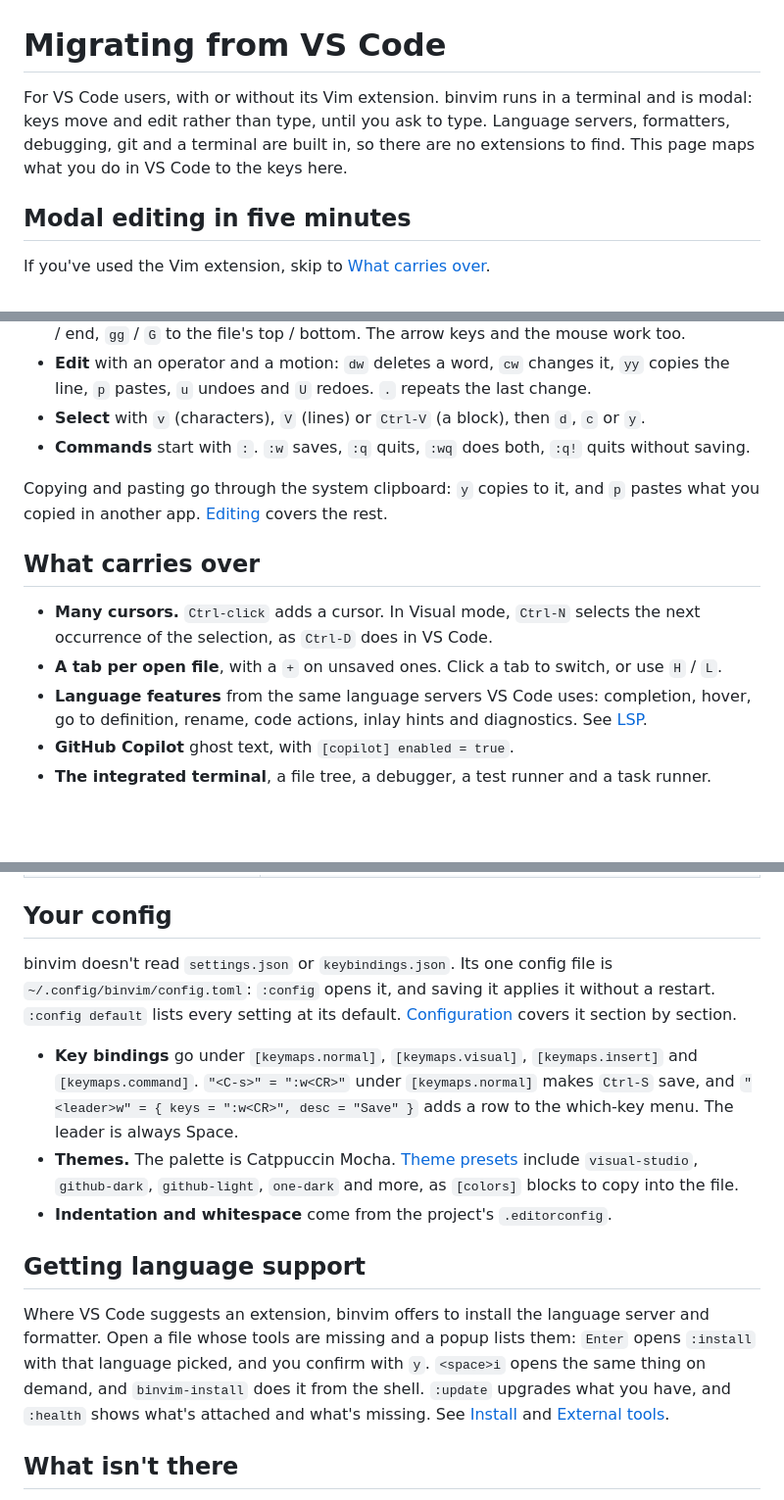
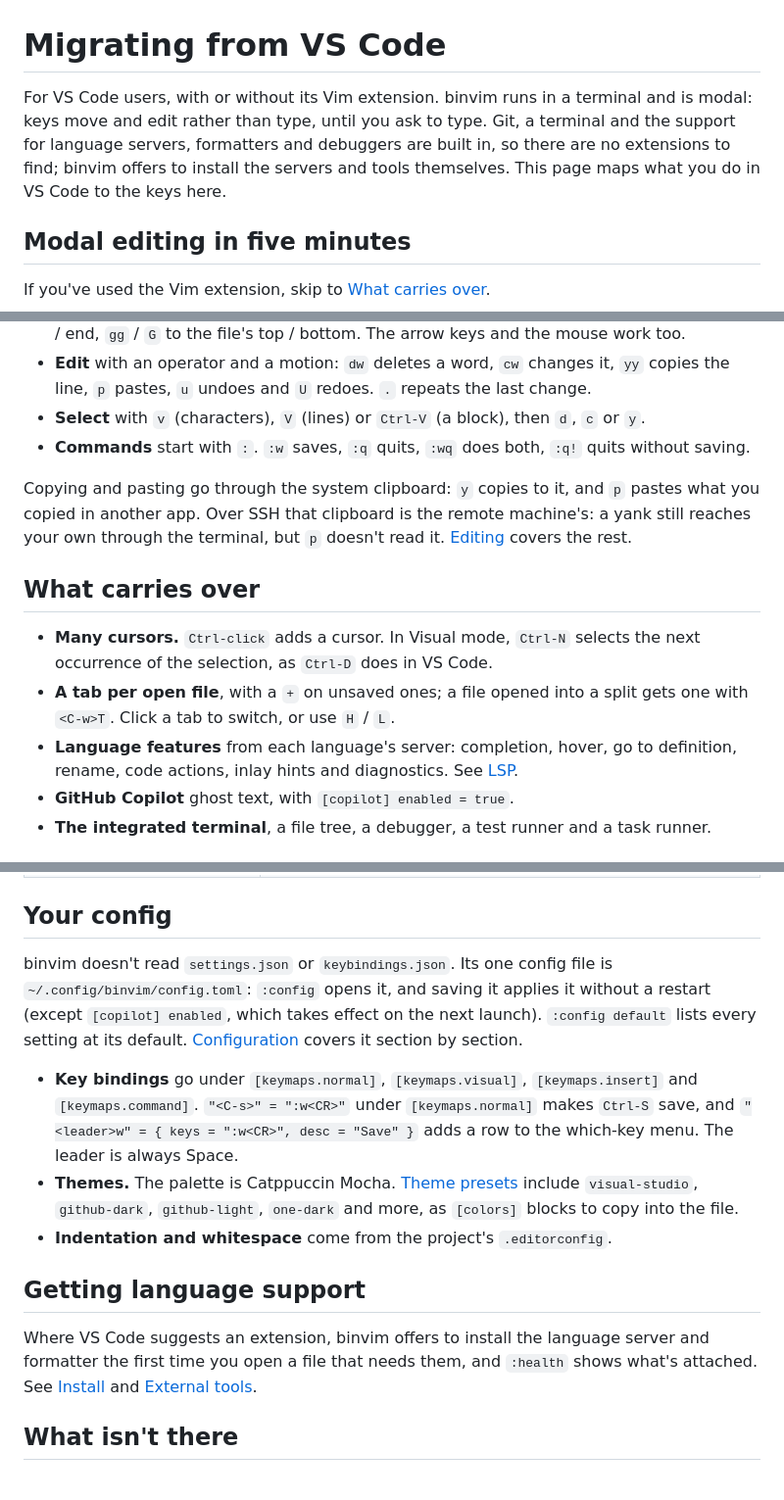
Before and after one commit to bgunnarsson/binvim, a Markdown page: docs/migrating-from-vscode.md, 3 parts joined by grey strips. Shown at 98% size. GitHub-like rendering; blank space fills up the shorter version.

Commit message:
The migration guides name the exceptions to their claims: SSH paste, split tabs, the Copilot reload
Review found the guides promising more than binvim does: p reading a local clipboard over SSH, a tab for every file, a config write applying [copilot] enabled, and servers VS Code ships. The install walkthrough now links Install instead of repeating it.

```diff
--- a/docs/migrating-from-vscode.md
+++ b/docs/migrating-from-vscode.md
@@ -1,6 +1,6 @@
 # Migrating from VS Code
 
-For VS Code users, with or without its Vim extension. binvim runs in a terminal and is modal: keys move and edit rather than type, until you ask to type. Language servers, formatters, debugging, git and a terminal are built in, so there are no extensions to find. This page maps what you do in VS Code to the keys here.
+For VS Code users, with or without its Vim extension. binvim runs in a terminal and is modal: keys move and edit rather than type, until you ask to type. Git, a terminal and the support for language servers, formatters and debuggers are built in, so there are no extensions to find; binvim offers to install the servers and tools themselves. This page maps what you do in VS Code to the keys here.
 
 ## Modal editing in five minutes
 
@@ -12,13 +12,13 @@ If you've used the Vim extension, skip to [What carries over](#what-carries-over
 - **Select** with `v` (characters), `V` (lines) or `Ctrl-V` (a block), then `d`, `c` or `y`.
 - **Commands** start with `:`. `:w` saves, `:q` quits, `:wq` does both, `:q!` quits without saving.
 
-Copying and pasting go through the system clipboard: `y` copies to it, and `p` pastes what you copied in another app. [Editing](editing.md) covers the rest.
+Copying and pasting go through the system clipboard: `y` copies to it, and `p` pastes what you copied in another app. Over SSH that clipboard is the remote machine's: a yank still reaches your own through the terminal, but `p` doesn't read it. [Editing](editing.md) covers the rest.
 
 ## What carries over
 
 - **Many cursors.** `Ctrl-click` adds a cursor. In Visual mode, `Ctrl-N` selects the next occurrence of the selection, as `Ctrl-D` does in VS Code.
-- **A tab per open file**, with a `+` on unsaved ones. Click a tab to switch, or use `H` / `L`.
-- **Language features** from the same language servers VS Code uses: completion, hover, go to definition, rename, code actions, inlay hints and diagnostics. See [LSP](lsp.md).
+- **A tab per open file**, with a `+` on unsaved ones; a file opened into a split gets one with `<C-w>T`. Click a tab to switch, or use `H` / `L`.
+- **Language features** from each language's server: completion, hover, go to definition, rename, code actions, inlay hints and diagnostics. See [LSP](lsp.md).
 - **GitHub Copilot** ghost text, with `[copilot] enabled = true`.
 - **The integrated terminal**, a file tree, a debugger, a test runner and a task runner.
 
@@ -57,7 +57,7 @@ The leader key is Space: `<space>` then a key runs a command, and holding `<spac
 
 ## Your config
 
-binvim doesn't read `settings.json` or `keybindings.json`. Its one config file is `~/.config/binvim/config.toml`: `:config` opens it, and saving it applies it without a restart. `:config default` lists every setting at its default. [Configuration](configuration.md) covers it section by section.
+binvim doesn't read `settings.json` or `keybindings.json`. Its one config file is `~/.config/binvim/config.toml`: `:config` opens it, and saving it applies it without a restart (except `[copilot] enabled`, which takes effect on the next launch). `:config default` lists every setting at its default. [Configuration](configuration.md) covers it section by section.
 
 - **Key bindings** go under `[keymaps.normal]`, `[keymaps.visual]`, `[keymaps.insert]` and `[keymaps.command]`. `"<C-s>" = ":w<CR>"` under `[keymaps.normal]` makes `Ctrl-S` save, and `"<leader>w" = { keys = ":w<CR>", desc = "Save" }` adds a row to the which-key menu. The leader is always Space.
 - **Themes.** The palette is Catppuccin Mocha. [Theme presets](configuration.md#theme-presets) include `visual-studio`, `github-dark`, `github-light`, `one-dark` and more, as `[colors]` blocks to copy into the file.
@@ -65,7 +65,7 @@ binvim doesn't read `settings.json` or `keybindings.json`. Its one config file i
 
 ## Getting language support
 
-Where VS Code suggests an extension, binvim offers to install the language server and formatter. Open a file whose tools are missing and a popup lists them: `Enter` opens `:install` with that language picked, and you confirm with `y`. `<space>i` opens the same thing on demand, and `binvim-install` does it from the shell. `:update` upgrades what you have, and `:health` shows what's attached and what's missing. See [Install](install.md#binvim-install--set-up-lsps-formatters-and-dap-adapters) and [External tools](external-tools.md).
+Where VS Code suggests an extension, binvim offers to install the language server and formatter the first time you open a file that needs them, and `:health` shows what's attached. See [Install](install.md#binvim-install--set-up-lsps-formatters-and-dap-adapters) and [External tools](external-tools.md).
 
 ## What isn't there
 
```
Also changed, not shown: docs/migrating-from-neovim.md (+3 -3 lines).
